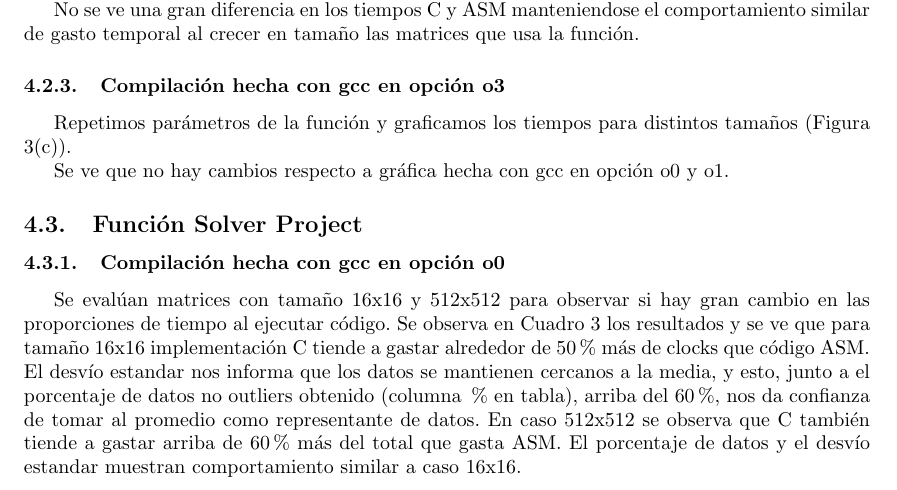
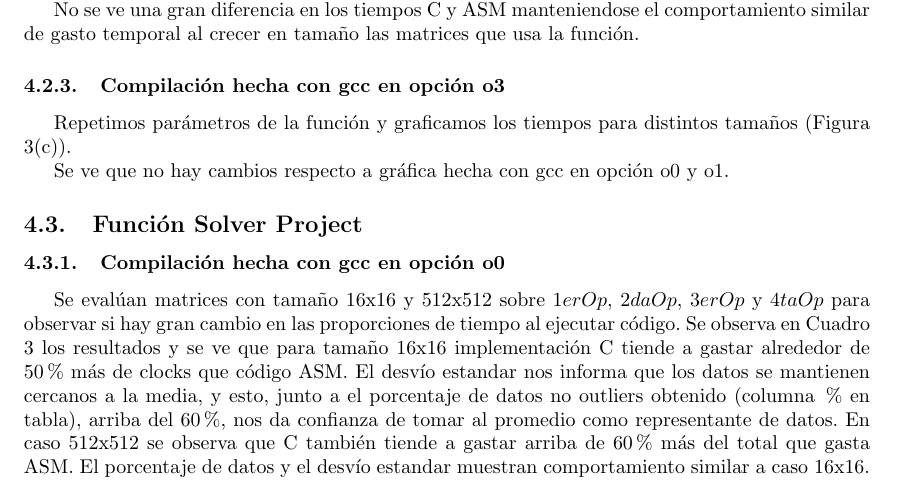
Before and after one commit to Ceibo/Orga2-TP2, a LaTeX document (informe/informe-tp2-ariane5.tex, which reads informe/resultados.tex): part of page 11 of 15, cut so that both start at the same text. Compiled offline with pdfLaTeX.

Commit message:
update y experimentación

```diff
--- a/informe/resultados.tex
+++ b/informe/resultados.tex
@@ -166,7 +166,7 @@ Se ve que no hay cambios respecto a gráfica hecha con gcc en opción o0 y o1.
 \subsection{Función Solver Project}
 
 \subsubsection{Compilación hecha con gcc en opción o0}
-Se evalúan matrices con tamaño 16x16 y 512x512 para observar si hay gran cambio en las proporciones de tiempo al ejecutar código. Se observa en Cuadro 3 los resultados y se ve que para tamaño 16x16 implementación C tiende a gastar alrededor de 50$\%$ más de clocks que código ASM.
+Se evalúan matrices con tamaño 16x16 y 512x512 sobre $1erOp$, $2daOp$, $3erOp$ y $4taOp$ para observar si hay gran cambio en las proporciones de tiempo al ejecutar código. Se observa en Cuadro 3 los resultados y se ve que para tamaño 16x16 implementación C tiende a gastar alrededor de 50$\%$ más de clocks que código ASM.
 El desvío estandar nos informa que los datos se mantienen cercanos a la media, y esto, junto a el porcentaje de datos no outliers obtenido (columna $\%$ en tabla), arriba del 60$\%$, nos da confianza de tomar al promedio como representante de datos. En caso 512x512 se observa que C también tiende a gastar arriba de 60$\%$ más del total que gasta ASM. El porcentaje de datos y el desvío estandar muestran comportamiento similar a caso 16x16.
 
 \begin{table}[htbp]
```
